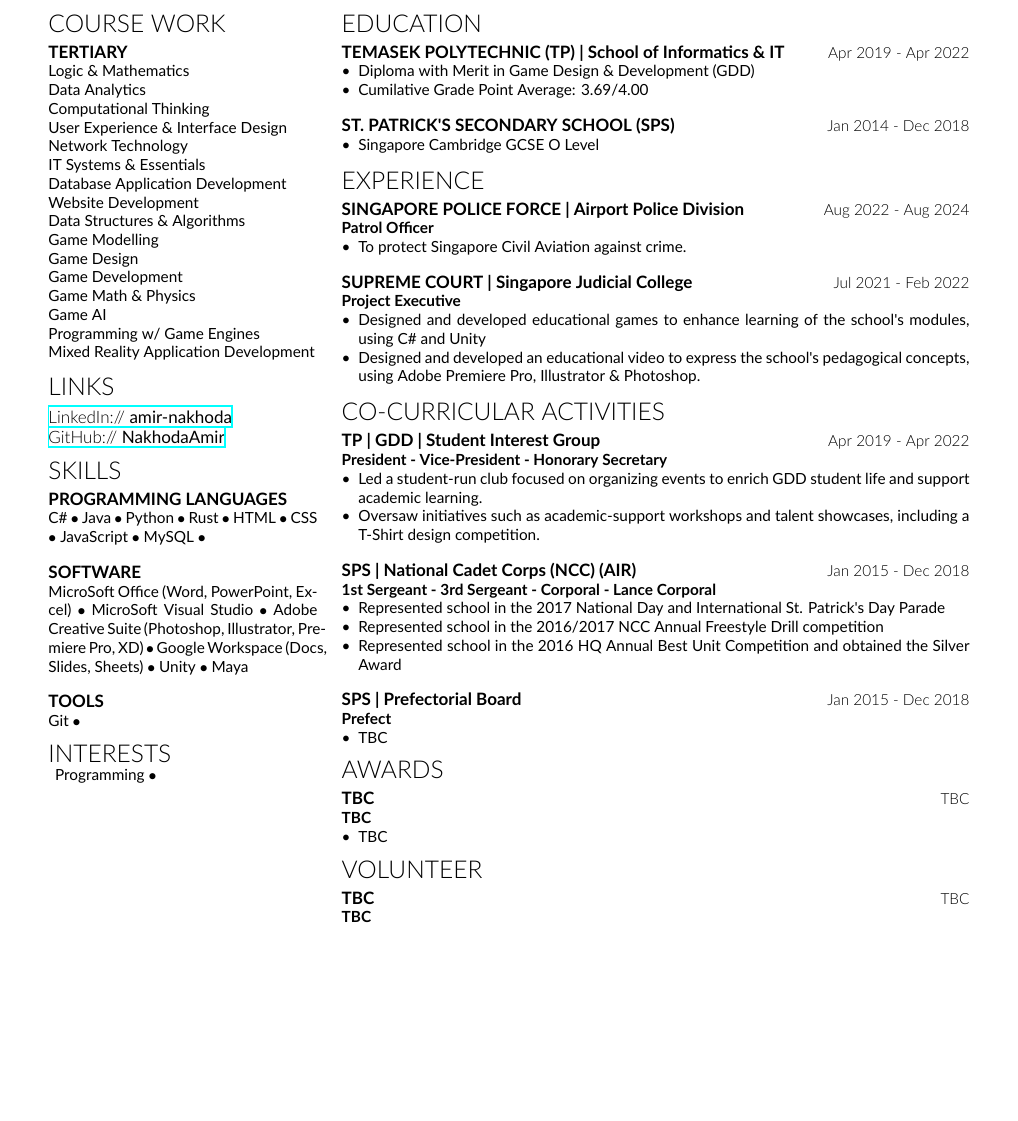
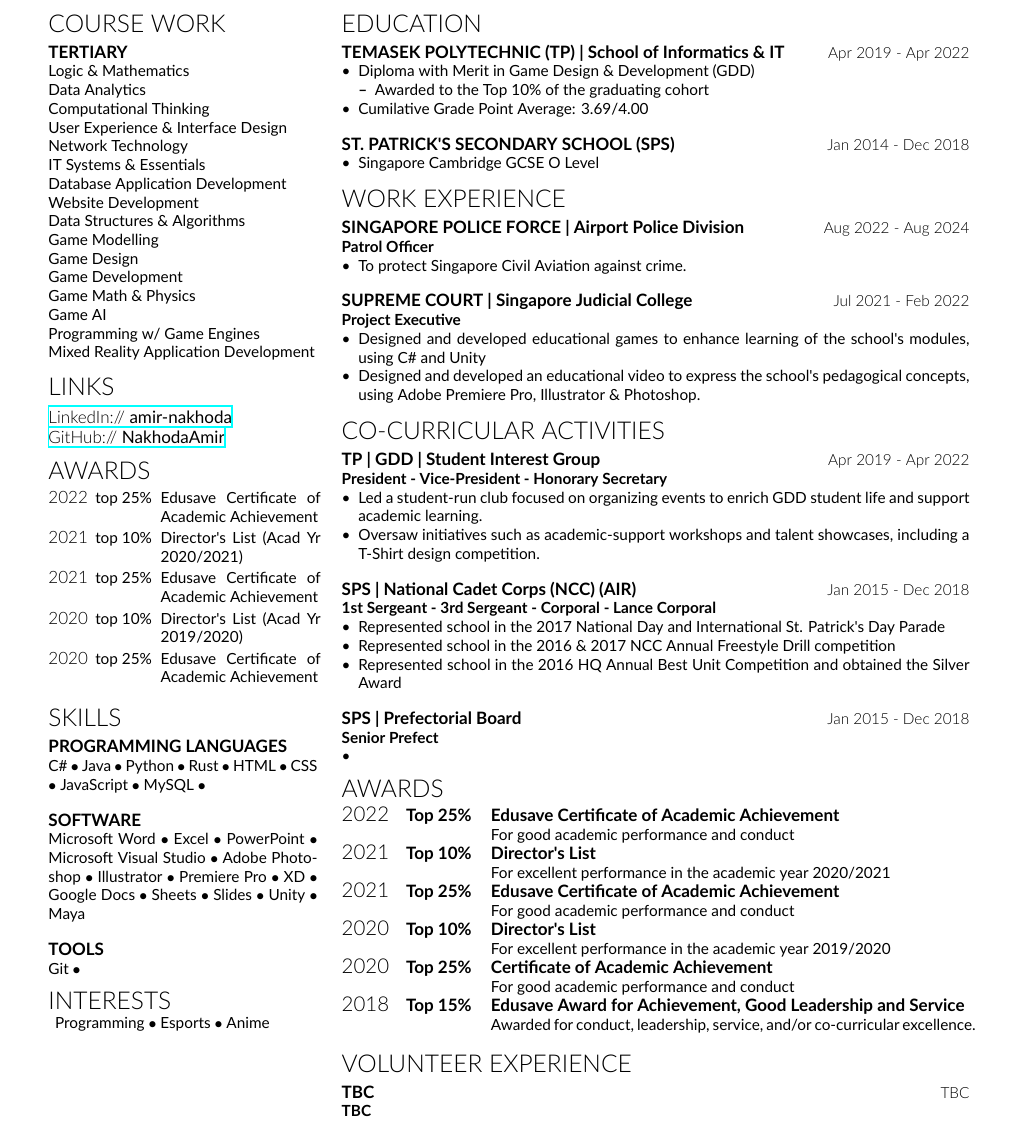
Before and after one commit to NakhodaAmir/resume, a LaTeX CV (resume.tex): part of the page, cut so that both start at the same text, the shorter picture padded with empty space. Compiled offline with XeLaTeX.

Commit message:
Added Awards Section

```diff
--- a/resume.tex
+++ b/resume.tex
@@ -71,6 +71,17 @@
 
       \vspace{0.35cm}
 
+      \Large\noindent\latolight{AWARDS}
+      \vspace{0.15cm}\\
+      \renewcommand{\arraystretch}{0.7}
+      \begin{tabular}{@{}l @{\hspace{0.15cm}}p{1.2cm} @{\hspace{0.15cm}}p{3.3cm}}
+        \normalsize 2022 & \small\lato top 25\% & \small\lato Edusave Certificate of Academic Achievement\\
+        \normalsize 2021 & \small\lato top 10\% & \small\lato Director's List (Acad Yr 2020/2021)\\
+        \normalsize 2021 & \small\lato top 25\% & \small\lato Edusave Certificate of Academic Achievement\\
+        \normalsize 2020 & \small\lato top 10\% & \small\lato Director's List (Acad Yr 2019/2020)\\
+        \normalsize 2020 & \small\lato top 25\% & \small\lato Edusave Certificate of Academic Achievement\\
+      \end{tabular}
+      \vspace{0.35cm}\\
       \Large\noindent\latolight{SKILLS}
       \vspace{0.15cm}\\
       \normalsize\latobold{PROGRAMMING LANGUAGES}\\
@@ -79,7 +90,7 @@
       \vspace{0.35cm}\\
       \normalsize\latobold{SOFTWARE}\\
       \small\lato
-      MicroSoft Office (Word, PowerPoint, Excel) $\bullet$ MicroSoft Visual Studio $\bullet$ Adobe Creative Suite (Photoshop, Illustrator, Premiere Pro, XD) $\bullet$ Google Workspace (Docs, Slides, Sheets) $\bullet$ Unity $\bullet$ Maya
+      Microsoft Word $\bullet$ Excel $\bullet$ PowerPoint $\bullet$ Microsoft Visual Studio $\bullet$ Adobe Photoshop $\bullet$ Illustrator $\bullet$ Premiere Pro $\bullet$ XD $\bullet$ Google Docs $\bullet$ Sheets $\bullet$ Slides  $\bullet$ Unity $\bullet$ Maya
       \vspace{0.35cm}\\
       \normalsize\latobold{TOOLS}\\
       \small\lato
@@ -89,7 +100,7 @@
       \Large\noindent\latolight{INTERESTS}\\
       \vspace{0.15cm}
       \small\lato
-      Programming $\bullet$
+      Programming $\bullet$ Esports $\bullet$ Anime
     \end{leftcolumn}
 
     \begin{rightcolumn}
@@ -99,6 +110,9 @@
       \normalsize\latobold{TEMASEK POLYTECHNIC (TP)} \textbar{} School of Informatics \& IT \hfill\small\latolight{Apr 2019 - Apr 2022}
       \begin{itemize}[left=0pt, labelsep=0.5em, itemsep=0pt, topsep=0pt, parsep=0pt, partopsep=0pt]
         \item \lato Diploma with Merit in Game Design \& Development (GDD)
+          \begin{itemize}[left=0pt, labelsep=0.5em, itemsep=0pt, topsep=0pt, parsep=0pt, partopsep=0pt]
+            \item \lato Awarded to the Top 10\% of the graduating cohort
+          \end{itemize}
         \item \lato Cumilative Grade Point Average: 3.69/4.00
       \end{itemize}
 
@@ -110,7 +124,7 @@
       \end{itemize}
       \vspace{0.35cm}
       %%%%%%%%%%EXPERIENCE%%%%%%%%%%%%%%%
-      \Large\noindent\latolight{EXPERIENCE}
+      \Large\noindent\latolight{WORK EXPERIENCE}
       \vspace{0.15cm}\\
       \normalsize\latobold{SINGAPORE POLICE FORCE} \textbar{} Airport Police Division \hfill\small\latolight{Aug 2022 - Aug 2024}\\
       \latobold Patrol Officer
@@ -138,25 +152,29 @@
       \latobold 1st Sergeant - 3rd Sergeant - Corporal - Lance Corporal
       \begin{itemize}[left=0pt, labelsep=0.5em, itemsep=0pt, topsep=0pt, parsep=0pt, partopsep=0pt]
         \item \lato Represented school in the 2017 National Day and International St. Patrick's Day Parade
-        \item \lato Represented school in the 2016/2017 NCC Annual Freestyle Drill competition
+        \item \lato Represented school in the 2016 \& 2017 NCC Annual Freestyle Drill competition
         \item \lato Represented school in the 2016 HQ Annual Best Unit Competition and obtained the Silver Award
       \end{itemize}
       \vspace{0.35cm}
       \normalsize\latobold{SPS \textbar{} Prefectorial Board} \hfill\small\latolight{Jan 2015 - Dec 2018}\\
-      \latobold Prefect
+      \latobold Senior Prefect
       \begin{itemize}[left=0pt, labelsep=0.5em, itemsep=0pt, topsep=0pt, parsep=0pt, partopsep=0pt]
-        \item \lato TBC
+        \item \lato
       \end{itemize}
     \vspace{0.35cm}
     \Large\noindent\latolight{AWARDS}
     \vspace{0.15cm}\\
-    \normalsize\latobold{TBC} \hfill\small\latolight{TBC}\\
-    \latobold TBC
-    \begin{itemize}[left=0pt, labelsep=0.5em, itemsep=0pt, topsep=0pt, parsep=0pt, partopsep=0pt]
-      \item \lato TBC
-    \end{itemize}
-    \vspace{0.35cm}
-    \Large\noindent\latolight{VOLUNTEER}
+    \renewcommand{\arraystretch}{0.5}
+    \begin{tabular}{@{}l @{\hspace{0.35cm}}p{1.4cm} @{\hspace{0.35cm}}p{10cm}}
+      \large\latolight 2022 & \normalsize\latobold Top 25\% & \normalsize\latobold Edusave Certificate of Academic Achievement\newline\small\lato For good academic performance and conduct\\
+      \large\latolight 2021 & \normalsize\latobold Top 10\% & \normalsize\latobold Director's List\newline\small\lato For excellent performance in the academic year 2020/2021\\
+      \large\latolight 2021 & \normalsize\latobold Top 25\% & \normalsize\latobold Edusave Certificate of Academic Achievement\newline\small\lato For good academic performance and conduct\\
+      \large\latolight 2020 & \normalsize\latobold Top 10\% & \normalsize\latobold Director's List\newline\small\lato For excellent performance in the academic year 2019/2020\\
+      \large\latolight 2020 & \normalsize\latobold Top 25\% & \normalsize\latobold Certificate of Academic Achievement\newline\small\lato For good academic performance and conduct\\
+      \large\latolight 2018 & \normalsize\latobold Top 15\% & \normalsize\latobold Edusave Award for Achievement, Good Leadership and Service\newline\small\lato Awarded for conduct, leadership, service, and/or co-curricular excellence.
+    \end{tabular}
+    \vspace{0.35cm}\\
+    \Large\noindent\latolight{VOLUNTEER EXPERIENCE}
     \vspace{0.15cm}\\
     \normalsize\latobold{TBC} \hfill\small\latolight{TBC}\\
     \latobold TBC
```
Also changed, not shown: resume.pdf.
